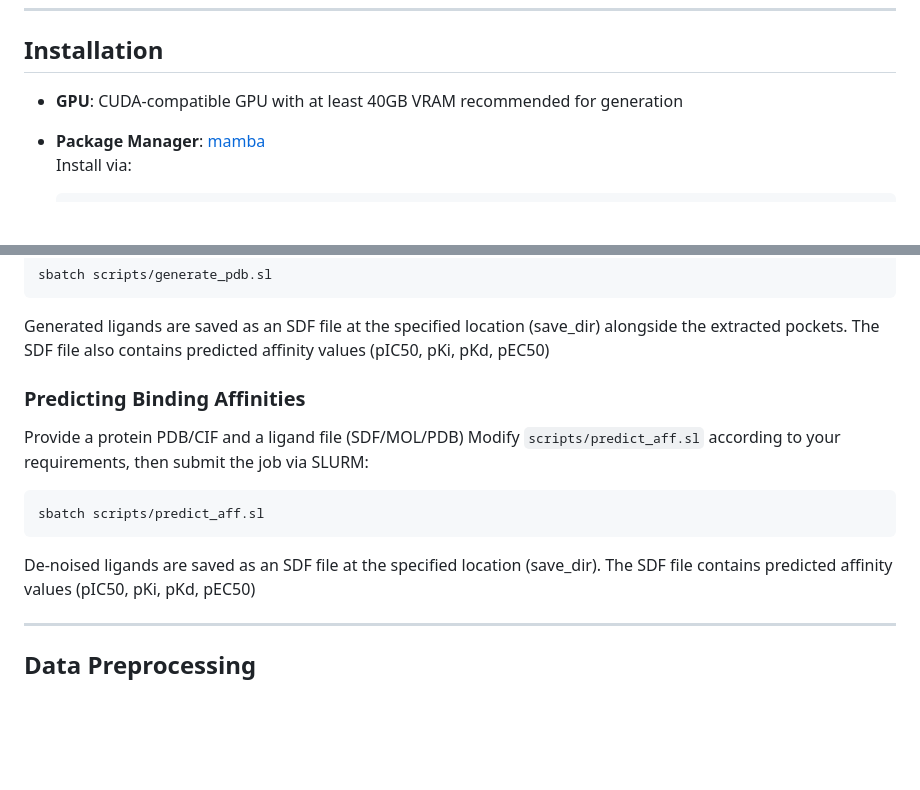
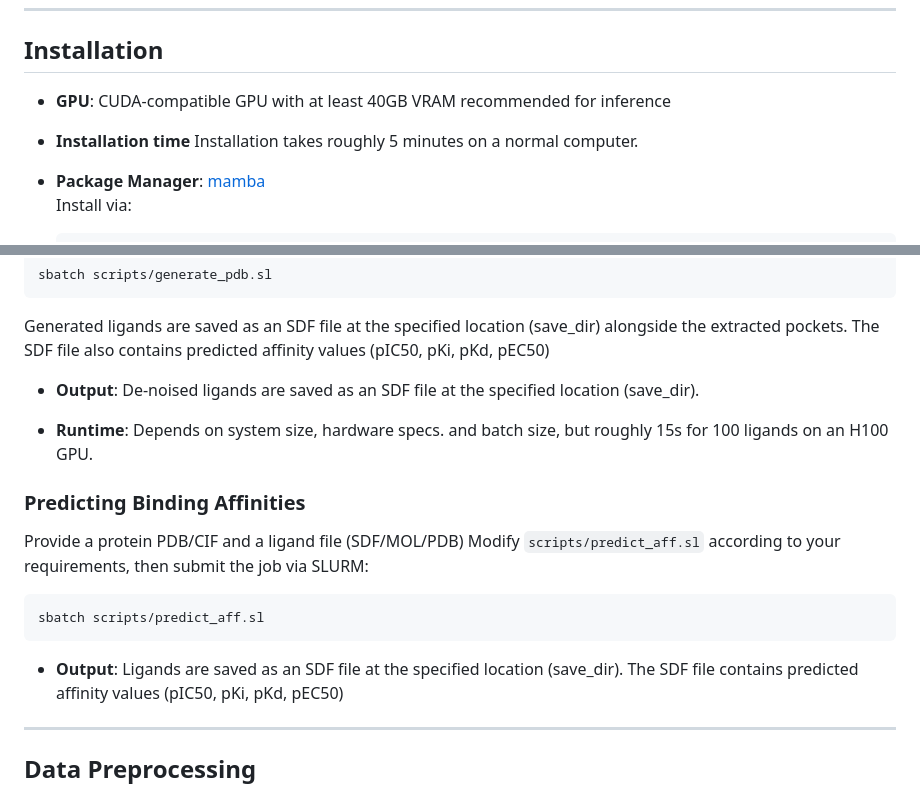
Before and after one commit to jule-c/flowr_root, a Markdown page: README.md, 2 parts joined by grey strips. Drawn GitHub-style; blank space fills up the shorter version.

````diff
--- a/README.md
+++ b/README.md
@@ -29,7 +29,9 @@ This is a research repository introducing FLOWR.root.
 
 ## Installation
 
-- **GPU**: CUDA-compatible GPU with at least 40GB VRAM recommended for generation
+- **GPU**: CUDA-compatible GPU with at least 40GB VRAM recommended for inference
+
+- **Installation time** Installation takes roughly 5 minutes on a normal computer.
 
 - **Package Manager**: [mamba](https://mamba.readthedocs.io)
   Install via:
@@ -89,6 +91,9 @@ sbatch scripts/generate_pdb.sl
 Generated ligands are saved as an SDF file at the specified location (save_dir) alongside the extracted pockets.
 The SDF file also contains predicted affinity values (pIC50, pKi, pKd, pEC50)
 
+- **Output**: De-noised ligands are saved as an SDF file at the specified location (save_dir).
+
+- **Runtime**: Depends on system size, hardware specs. and batch size, but roughly 15s for 100 ligands on an H100 GPU.
 
 ### Predicting Binding Affinities
 
@@ -99,7 +104,7 @@ Modify `scripts/predict_aff.sl` according to your requirements, then submit the
 sbatch scripts/predict_aff.sl
 ```
 
-De-noised ligands are saved as an SDF file at the specified location (save_dir).
+- **Output**: Ligands are saved as an SDF file at the specified location (save_dir).
 The SDF file contains predicted affinity values (pIC50, pKi, pKd, pEC50)
 
 ---
````
